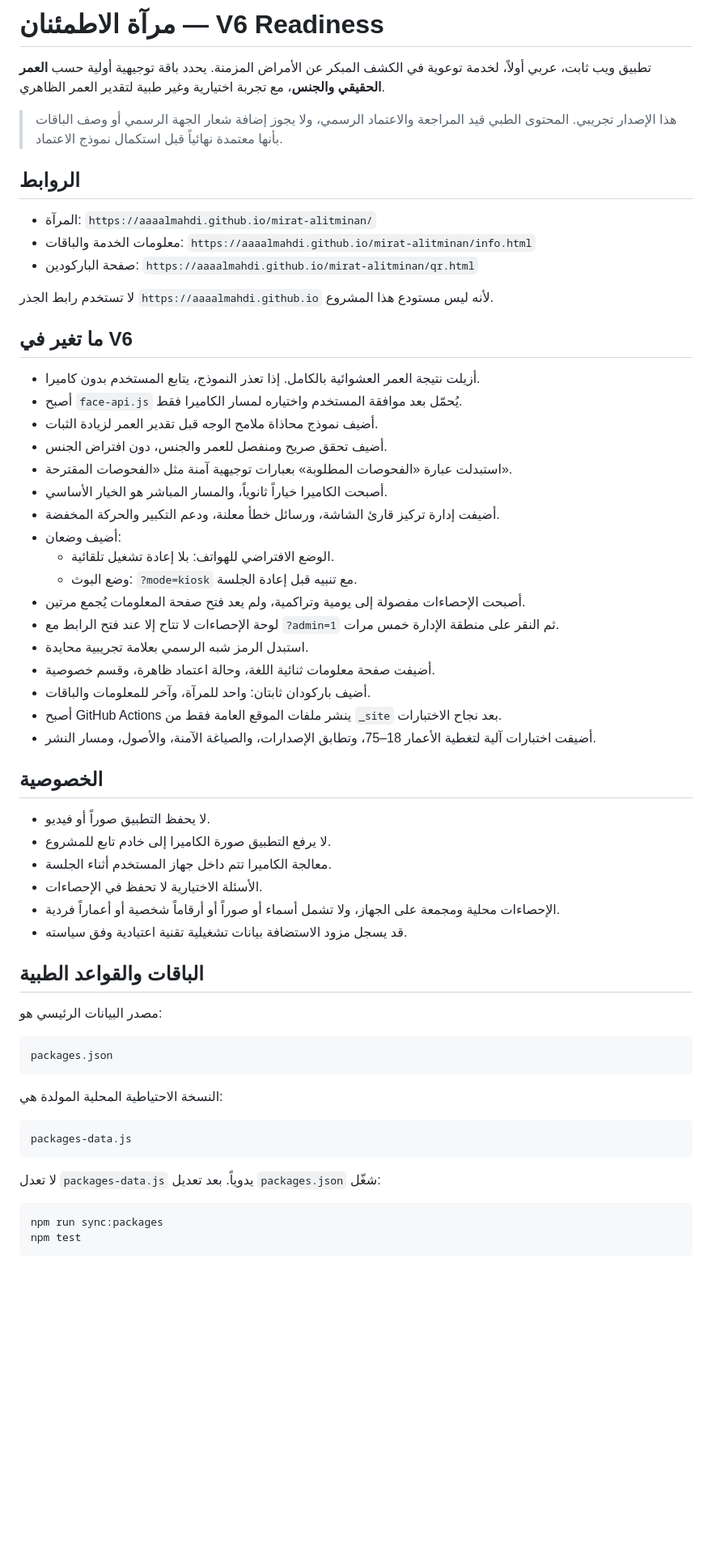
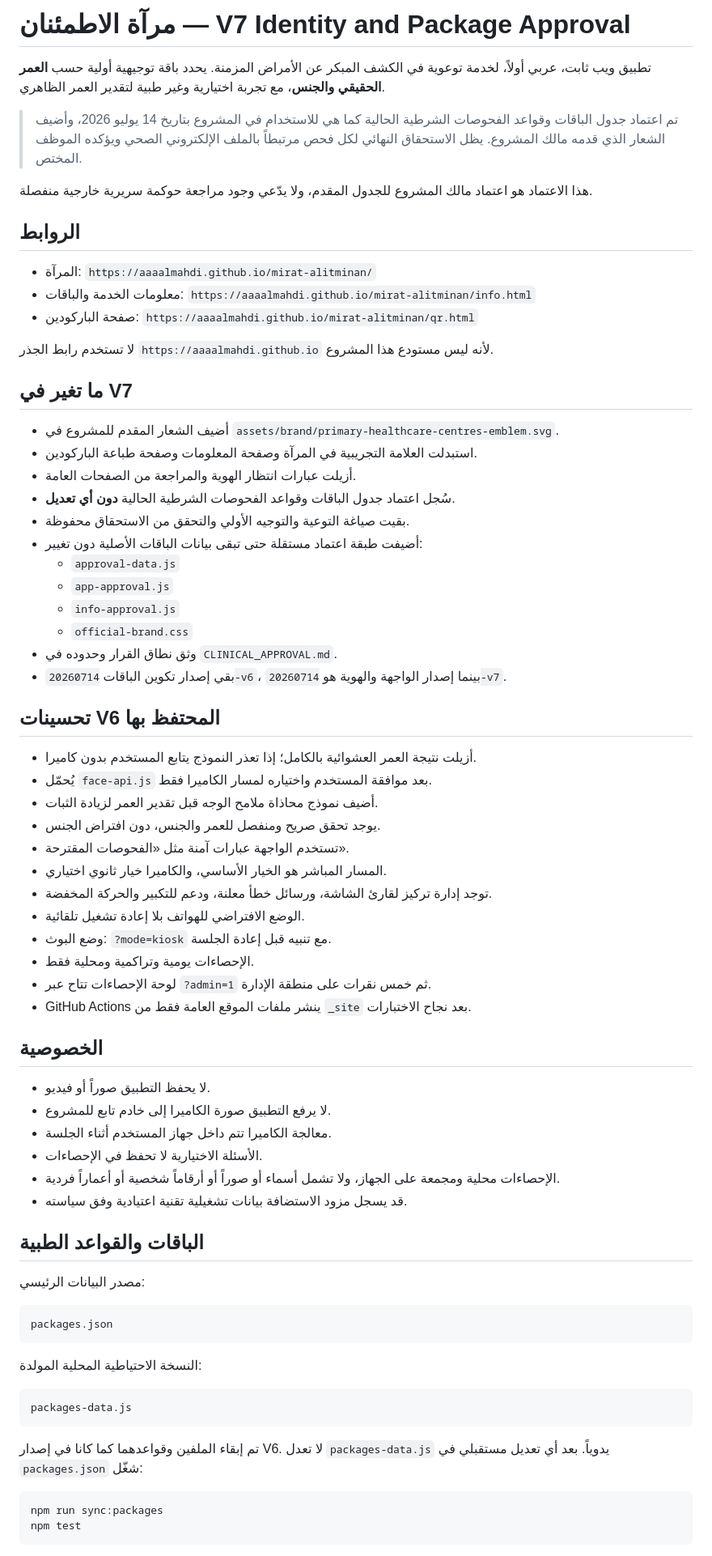
Before and after one commit to aaaalmahdi/mirat-alitminan, a Markdown page: README.md, the part around one of its changes. Shown at 81% size. Drawn GitHub-style; blank space fills up the shorter version.

Commit message:
Document V7 identity and package approval

````diff
--- a/README.md
+++ b/README.md
@@ -1,8 +1,10 @@
-# مرآة الاطمئنان — V6 Readiness
+# مرآة الاطمئنان — V7 Identity and Package Approval
 
 تطبيق ويب ثابت، عربي أولاً، لخدمة توعوية في الكشف المبكر عن الأمراض المزمنة. يحدد باقة توجيهية أولية حسب **العمر الحقيقي والجنس**، مع تجربة اختيارية وغير طبية لتقدير العمر الظاهري.
 
-> هذا الإصدار تجريبي. المحتوى الطبي قيد المراجعة والاعتماد الرسمي، ولا يجوز إضافة شعار الجهة الرسمي أو وصف الباقات بأنها معتمدة نهائياً قبل استكمال نموذج الاعتماد.
+> تم اعتماد جدول الباقات وقواعد الفحوصات الشرطية الحالية كما هي للاستخدام في المشروع بتاريخ 14 يوليو 2026، وأضيف الشعار الذي قدمه مالك المشروع. يظل الاستحقاق النهائي لكل فحص مرتبطاً بالملف الإلكتروني الصحي ويؤكده الموظف المختص.
+
+هذا الاعتماد هو اعتماد مالك المشروع للجدول المقدم، ولا يدّعي وجود مراجعة حوكمة سريرية خارجية منفصلة.
 
 ## الروابط
 
@@ -12,25 +14,35 @@
 
 لا تستخدم رابط الجذر `https://aaaalmahdi.github.io` لأنه ليس مستودع هذا المشروع.
 
-## ما تغير في V6
+## ما تغير في V7
 
-- أزيلت نتيجة العمر العشوائية بالكامل. إذا تعذر النموذج، يتابع المستخدم بدون كاميرا.
-- أصبح `face-api.js` يُحمّل بعد موافقة المستخدم واختياره لمسار الكاميرا فقط.
+- أضيف الشعار المقدم للمشروع في `assets/brand/primary-healthcare-centres-emblem.svg`.
+- استبدلت العلامة التجريبية في المرآة وصفحة المعلومات وصفحة طباعة الباركودين.
+- أزيلت عبارات انتظار الهوية والمراجعة من الصفحات العامة.
+- سُجل اعتماد جدول الباقات وقواعد الفحوصات الشرطية الحالية **دون أي تعديل**.
+- بقيت صياغة التوعية والتوجيه الأولي والتحقق من الاستحقاق محفوظة.
+- أضيفت طبقة اعتماد مستقلة حتى تبقى بيانات الباقات الأصلية دون تغيير:
+  - `approval-data.js`
+  - `app-approval.js`
+  - `info-approval.js`
+  - `official-brand.css`
+- وثق نطاق القرار وحدوده في `CLINICAL_APPROVAL.md`.
+- بقي إصدار تكوين الباقات `20260714-v6`، بينما إصدار الواجهة والهوية هو `20260714-v7`.
+
+## تحسينات V6 المحتفظ بها
+
+- أزيلت نتيجة العمر العشوائية بالكامل؛ إذا تعذر النموذج يتابع المستخدم بدون كاميرا.
+- يُحمّل `face-api.js` بعد موافقة المستخدم واختياره لمسار الكاميرا فقط.
 - أضيف نموذج محاذاة ملامح الوجه قبل تقدير العمر لزيادة الثبات.
-- أضيف تحقق صريح ومنفصل للعمر والجنس، دون افتراض الجنس.
-- استبدلت عبارة «الفحوصات المطلوبة» بعبارات توجيهية آمنة مثل «الفحوصات المقترحة».
-- أصبحت الكاميرا خياراً ثانوياً، والمسار المباشر هو الخيار الأساسي.
-- أضيفت إدارة تركيز قارئ الشاشة، ورسائل خطأ معلنة، ودعم التكبير والحركة المخفضة.
-- أضيف وضعان:
-  - الوضع الافتراضي للهواتف: بلا إعادة تشغيل تلقائية.
-  - وضع البوث: `?mode=kiosk` مع تنبيه قبل إعادة الجلسة.
-- أصبحت الإحصاءات مفصولة إلى يومية وتراكمية، ولم يعد فتح صفحة المعلومات يُجمع مرتين.
-- لوحة الإحصاءات لا تتاح إلا عند فتح الرابط مع `?admin=1` ثم النقر على منطقة الإدارة خمس مرات.
-- استبدل الرمز شبه الرسمي بعلامة تجريبية محايدة.
-- أضيفت صفحة معلومات ثنائية اللغة، وحالة اعتماد ظاهرة، وقسم خصوصية.
-- أضيف باركودان ثابتان: واحد للمرآة، وآخر للمعلومات والباقات.
-- أصبح GitHub Actions ينشر ملفات الموقع العامة فقط من `_site` بعد نجاح الاختبارات.
-- أضيفت اختبارات آلية لتغطية الأعمار 18–75، وتطابق الإصدارات، والصياغة الآمنة، والأصول، ومسار النشر.
+- يوجد تحقق صريح ومنفصل للعمر والجنس، دون افتراض الجنس.
+- تستخدم الواجهة عبارات آمنة مثل «الفحوصات المقترحة».
+- المسار المباشر هو الخيار الأساسي، والكاميرا خيار ثانوي اختياري.
+- توجد إدارة تركيز لقارئ الشاشة، ورسائل خطأ معلنة، ودعم للتكبير والحركة المخفضة.
+- الوضع الافتراضي للهواتف بلا إعادة تشغيل تلقائية.
+- وضع البوث: `?mode=kiosk` مع تنبيه قبل إعادة الجلسة.
+- الإحصاءات يومية وتراكمية ومحلية فقط.
+- لوحة الإحصاءات تتاح عبر `?admin=1` ثم خمس نقرات على منطقة الإدارة.
+- GitHub Actions ينشر ملفات الموقع العامة فقط من `_site` بعد نجاح الاختبارات.
 
 ## الخصوصية
 
@@ -43,19 +55,19 @@
 
 ## الباقات والقواعد الطبية
 
-مصدر البيانات الرئيسي هو:
+مصدر البيانات الرئيسي:
 
 ```text
 packages.json
 ```
 
-النسخة الاحتياطية المحلية المولدة هي:
+النسخة الاحتياطية المحلية المولدة:
 
 ```text
 packages-data.js
 ```
 
-لا تعدل `packages-data.js` يدوياً. بعد تعديل `packages.json` شغّل:
+تم إبقاء الملفين وقواعدهما كما كانا في إصدار V6. لا تعدل `packages-data.js` يدوياً. بعد أي تعديل مستقبلي في `packages.json` شغّل:
 
 ```bash
 npm run sync:packages
````
Also changed, not shown: other parts of README.md (+46 -25 lines).
